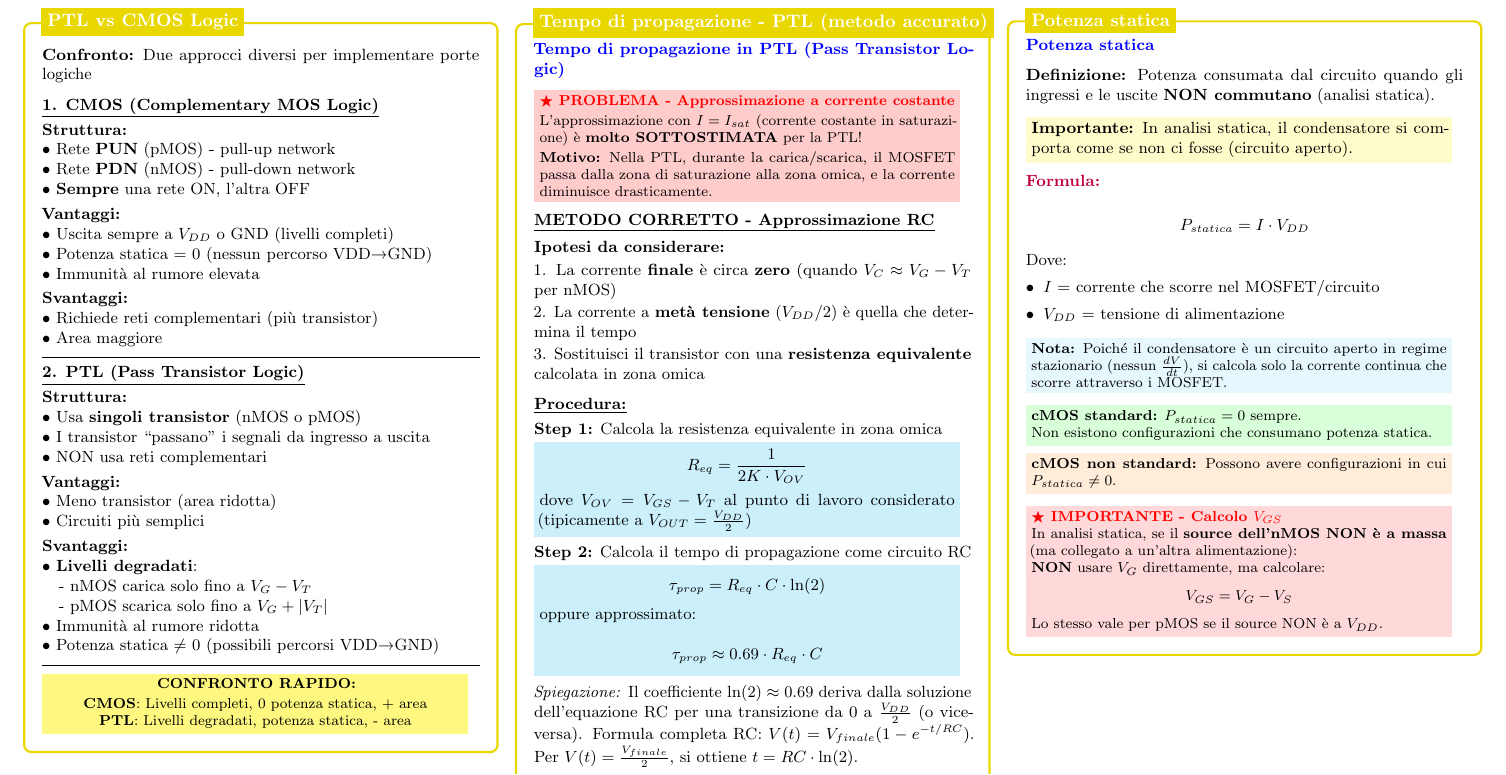
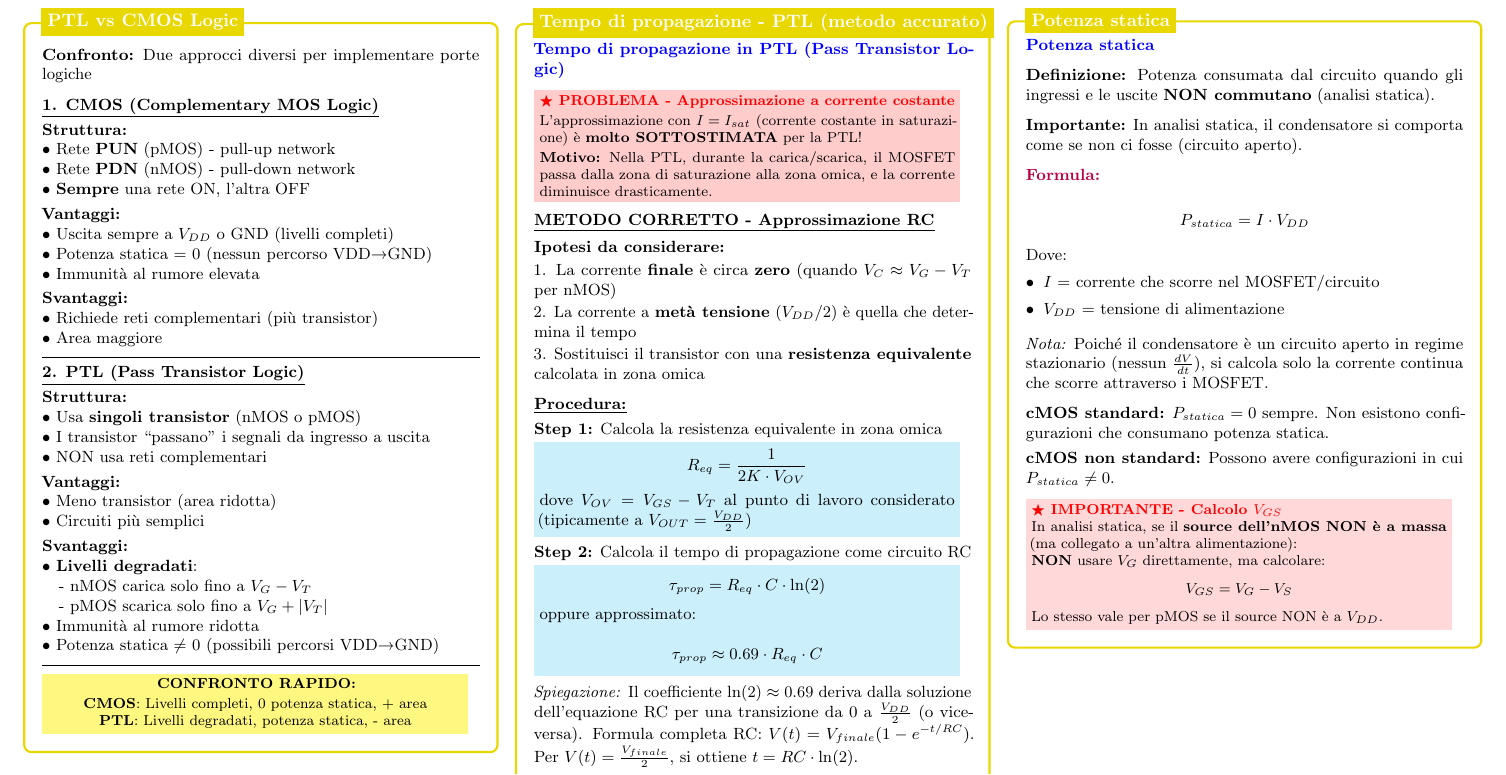
Before and after one commit to mattiacolombomc/CSFdE, a LaTeX document (CSFdE.tex): part of page 9 of 13, cut so that both start at the same text. Compiled offline with pdfLaTeX.

Commit message:
Reduce colors in Potenza statica box (5→1 colorbox)
- KEEP: red!15 (IMPORTANTE - common error warning about V_GS calculation)
- REMOVE: yellow!20 (capacitor behavior note)
- REMOVE: cyan!10 (capacitor note in stationary regime)
- REMOVE: green!15 (standard cMOS P=0)
- REMOVE: orange!15 (non-standard cMOS)
- Replace with: \textbf{} for emphasis, \textit{} for note

Result: 1 colorbox (common error warning), 1 color (red)
No information lost - only graphical simplification

```diff
--- a/CSFdE.tex
+++ b/CSFdE.tex
@@ -2037,21 +2035,13 @@
                 \end{itemize}
 
                 \vspace{0.15cm}
-                \colorbox{cyan!10}{\parbox{0.95\linewidth}{\footnotesize
-                    \textbf{Nota:} Poiché il condensatore è un circuito aperto in regime stazionario (nessun $\frac{dV}{dt}$), si calcola solo la corrente continua che scorre attraverso i MOSFET.
-                }}
-
-                \vspace{0.2cm}
-                \colorbox{green!15}{\parbox{0.95\linewidth}{\footnotesize
-                    \textbf{cMOS standard:} $P_{statica} = 0$ sempre.
-
-                    Non esistono configurazioni che consumano potenza statica.
-                }}
-
-                \vspace{0.1cm}
-                \colorbox{orange!15}{\parbox{0.95\linewidth}{\footnotesize
-                    \textbf{cMOS non standard:} Possono avere configurazioni in cui $P_{statica} \neq 0$.
-                }}
+                \textit{Nota:} Poiché il condensatore è un circuito aperto in regime stazionario (nessun $\frac{dV}{dt}$), si calcola solo la corrente continua che scorre attraverso i MOSFET.
+
+                \vspace{0.2cm}
+                \textbf{cMOS standard:} $P_{statica} = 0$ sempre. Non esistono configurazioni che consumano potenza statica.
+
+                \vspace{0.1cm}
+                \textbf{cMOS non standard:} Possono avere configurazioni in cui $P_{statica} \neq 0$.
 
                 \vspace{0.2cm}
                 \colorbox{red!15}{\parbox{0.95\linewidth}{\footnotesize
```
Also changed, not shown: CSFdE.tex (4 more changed lines).
